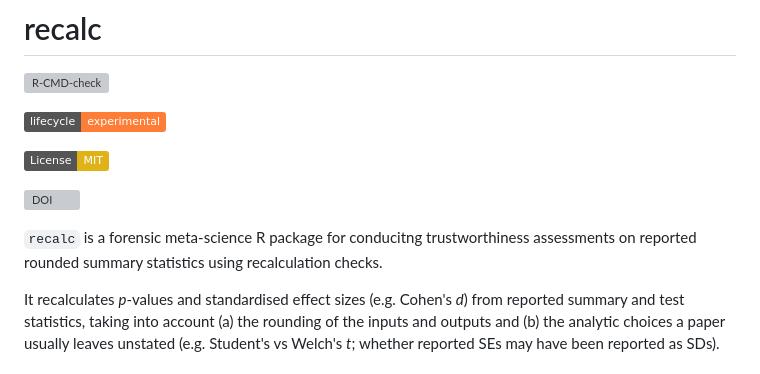
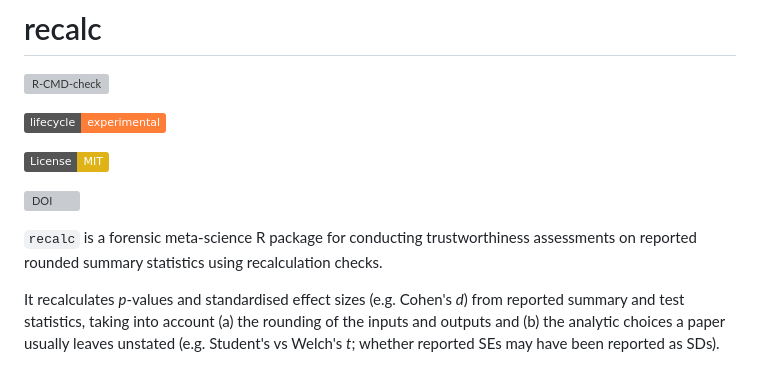
Before and after one commit to ianhussey/recalc, a Markdown page: README.md, the part around the change. GitHub-like rendering; badges without logos; grey boxes are pictures that could not be loaded.

```diff
--- a/README.md
+++ b/README.md
@@ -12,7 +12,7 @@
 [![DOI](https://zenodo.org/badge/DOI/10.5281/zenodo.21439896.svg)](https://doi.org/10.5281/zenodo.21439896)
 <!-- badges: end -->
 
-`recalc` is a forensic meta-science R package for conducitng trustworthiness assessments on reported rounded summary statistics using recalculation checks.
+`recalc` is a forensic meta-science R package for conducting trustworthiness assessments on reported rounded summary statistics using recalculation checks.
 
 It recalculates *p*-values and standardised effect sizes (e.g. Cohen's *d*) from reported summary and test statistics, taking into account (a) the rounding of the inputs and outputs and (b) the analytic choices a paper usually leaves unstated (e.g. Student's vs Welch's *t*; whether reported SEs may have been reported as SDs).
 
```
